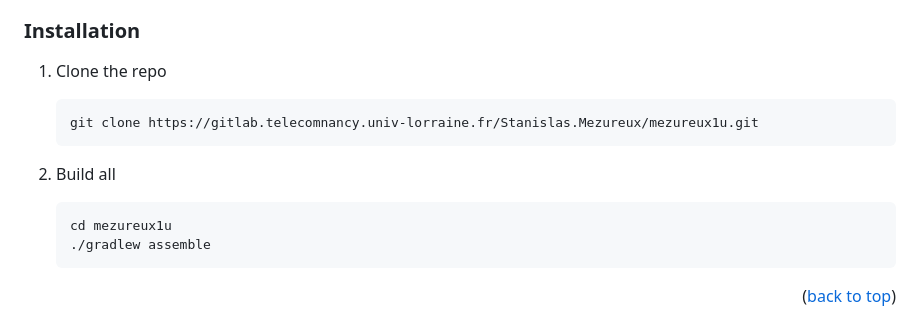
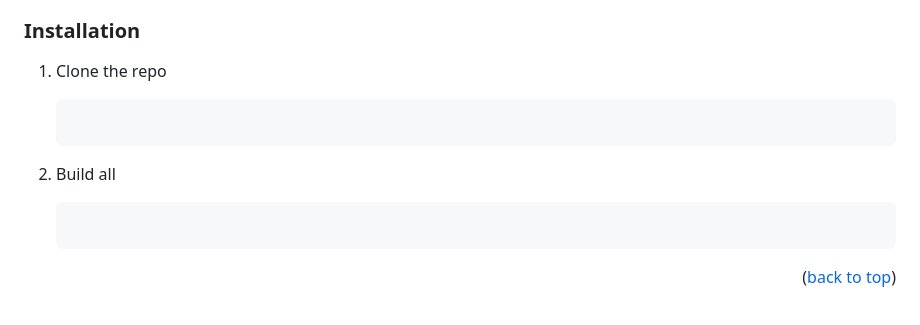
Before and after one commit to adrien-lrsse/english-invader, a Markdown page: README.md, the part around the change. Rendered like a GitHub page.

````diff
--- a/README.md
+++ b/README.md
@@ -87,14 +87,11 @@ To get a local copy up and running follow these simple steps.
 1. Clone the repo
 
    ```sh
-   git clone https://gitlab.telecomnancy.univ-lorraine.fr/Stanislas.Mezureux/mezureux1u.git
    ```
 
 2. Build all
 
    ```sh
-   cd mezureux1u
-   ./gradlew assemble
    ```
 
 <p align="right">(<a href="#readme-top">back to top</a>)</p>
````
